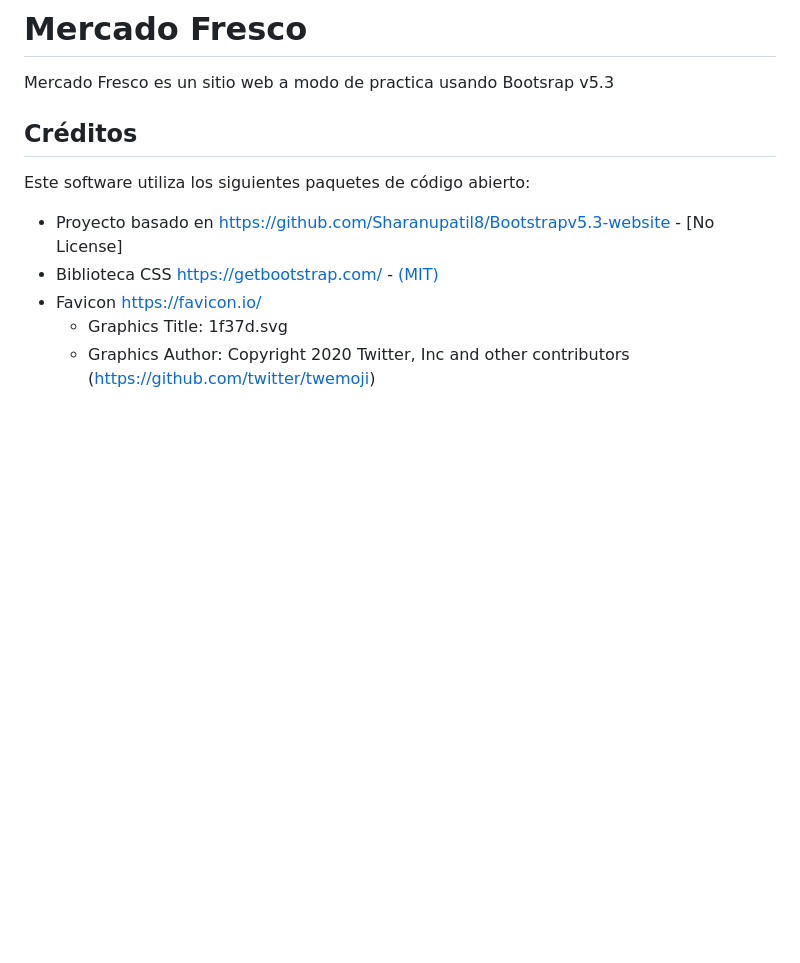
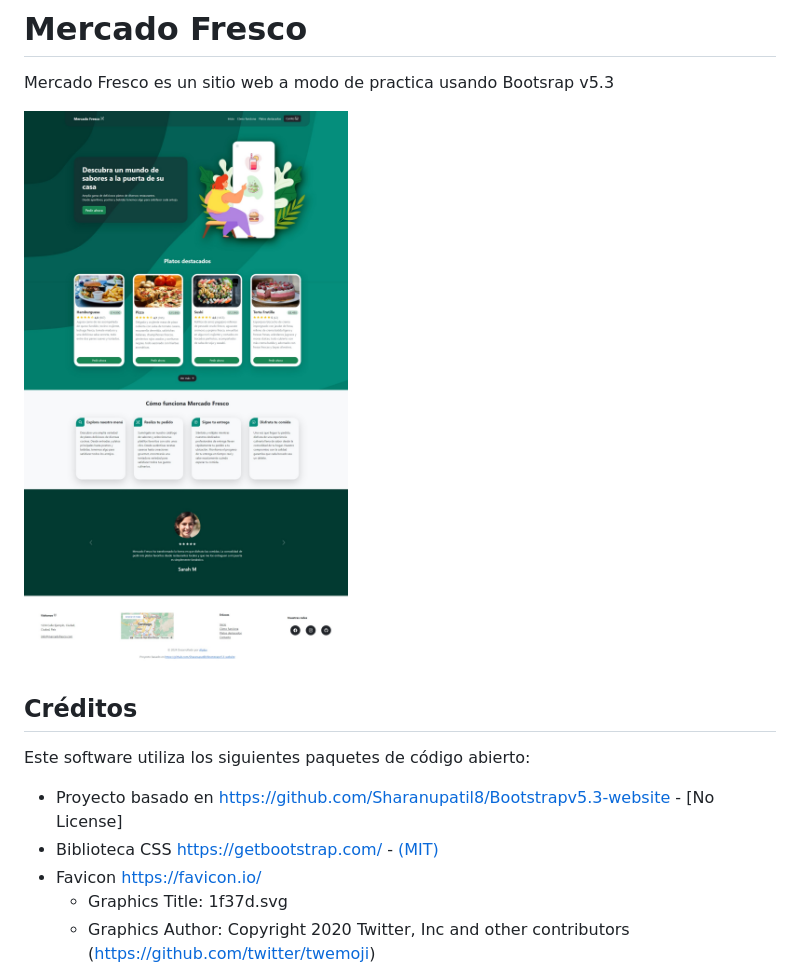
Before and after one commit to Alplox/mercado-fresco, a Markdown page: README.md, the part around the change. GitHub-like rendering; pictures changed too: Assets/Images/Mercado-Fresco-Fullpage-v0.jpeg (added); blank space fills up the shorter version.

```diff
--- a/README.md
+++ b/README.md
@@ -1,6 +1,8 @@
 # Mercado Fresco
 
 Mercado Fresco es un sitio web a modo de practica usando Bootsrap v5.3
+
+[![](https://raw.githubusercontent.com/Alplox/mercado-fresco/master/Assets/Images/Mercado-Fresco-Fullpage-v0.jpeg)](https://alplox.github.io/mercado-fresco/)
 
 ## Créditos
 Este software utiliza los siguientes paquetes de código abierto:
```
